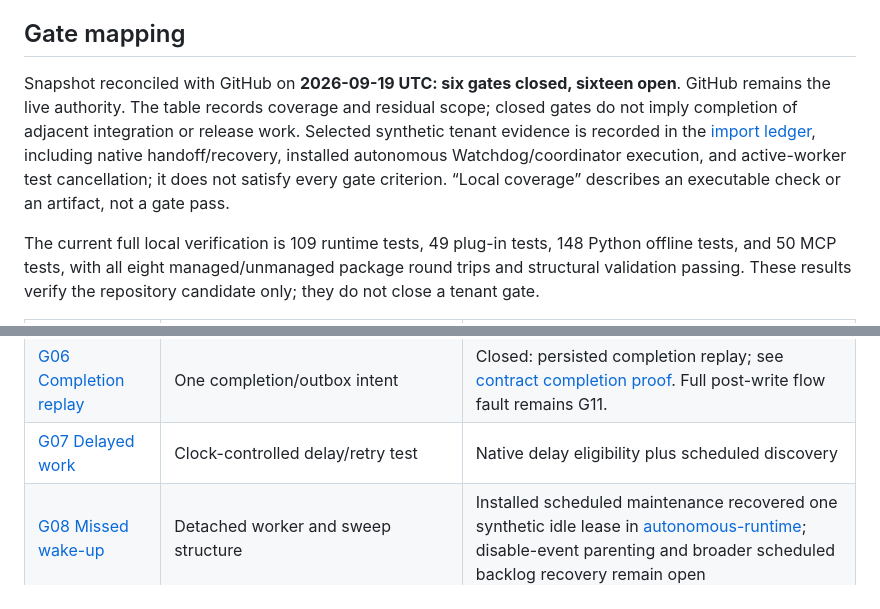
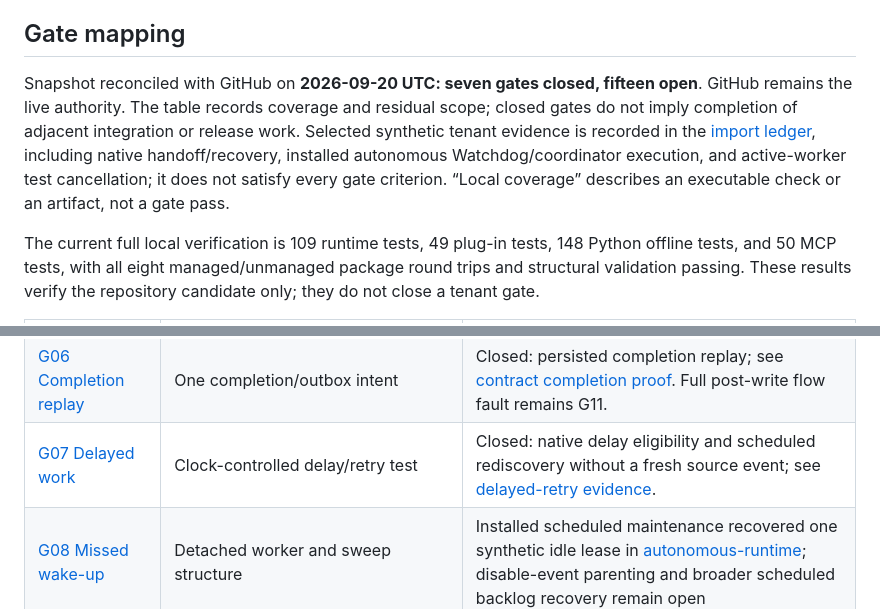
Before and after one commit to EricLott/Power-Automate-Work-Queue-MCP, a Markdown page: docs/validation.md, 2 parts joined by grey strips. GitHub-like rendering.

Commit message:
Reconcile delayed-work gate status

```diff
--- a/docs/validation.md
+++ b/docs/validation.md
@@ -6,7 +6,7 @@ The [2026-09-12 local evidence record](local-evidence.md) includes historical te
 
 ## Gate mapping
 
-Snapshot reconciled with GitHub on **2026-09-19 UTC: six gates closed, sixteen open**. GitHub remains the live authority. The table records coverage and residual scope; closed gates do not imply completion of adjacent integration or release work. Selected synthetic tenant evidence is recorded in the [import ledger](live-import.md), including native handoff/recovery, installed autonomous Watchdog/coordinator execution, and active-worker test cancellation; it does not satisfy every gate criterion. “Local coverage” describes an executable check or an artifact, not a gate pass.
+Snapshot reconciled with GitHub on **2026-09-20 UTC: seven gates closed, fifteen open**. GitHub remains the live authority. The table records coverage and residual scope; closed gates do not imply completion of adjacent integration or release work. Selected synthetic tenant evidence is recorded in the [import ledger](live-import.md), including native handoff/recovery, installed autonomous Watchdog/coordinator execution, and active-worker test cancellation; it does not satisfy every gate criterion. “Local coverage” describes an executable check or an artifact, not a gate pass.
 
 The current full local verification is 109 runtime tests, 49 plug-in tests, 148 Python offline tests, and 50 MCP tests, with all eight managed/unmanaged package round trips and structural validation passing. These results verify the repository candidate only; they do not close a tenant gate.
 
@@ -18,7 +18,7 @@ The current full local verification is 109 runtime tests, 49 plug-in tests, 148
 | [G04 Acquisition concurrency](https://github.com/EricLott/Power-Automate-Work-Queue-MCP/issues/73) | Concurrent local acquisition and SDK dequeue request tests | Closed: competing acquisition identities, one winner and replay; see [identity proof](acquisition-identity-proof.md). Separate-identity authorization and load remain separate. |
 | [G05 Acquisition replay](https://github.com/EricLott/Power-Automate-Work-Queue-MCP/issues/74) | One persisted result for repeated request | Closed: discarded dequeue response recovered through persisted ownership; see [identity proof](acquisition-identity-proof.md). |
 | [G06 Completion replay](https://github.com/EricLott/Power-Automate-Work-Queue-MCP/issues/75) | One completion/outbox intent | Closed: persisted completion replay; see [contract completion proof](contract-completion-proof.md). Full post-write flow fault remains G11. |
-| [G07 Delayed work](https://github.com/EricLott/Power-Automate-Work-Queue-MCP/issues/76) | Clock-controlled delay/retry test | Native delay eligibility plus scheduled discovery |
+| [G07 Delayed work](https://github.com/EricLott/Power-Automate-Work-Queue-MCP/issues/76) | Clock-controlled delay/retry test | Closed: native delay eligibility and scheduled rediscovery without a fresh source event; see [delayed-retry evidence](evidence/delayed-retry-2026-09-19.json). |
 | [G08 Missed wake-up](https://github.com/EricLott/Power-Automate-Work-Queue-MCP/issues/77) | Detached worker and sweep structure | Installed scheduled maintenance recovered one synthetic idle lease in [autonomous-runtime](evidence/autonomous-runtime-2026-09-12.json); disable-event parenting and broader scheduled backlog recovery remain open |
 | [G09 Paused queue](https://github.com/EricLott/Power-Automate-Work-Queue-MCP/issues/78) | Policy pause prevents acquisition | Closed: policy/native pause and prepared handoff denial; see [pause proof](queue-pause-proof.md). |
 | [G10 Unsupported payload](https://github.com/EricLott/Power-Automate-Work-Queue-MCP/issues/79) | Schema, size, duplicate JSON, poison-item tests; exact UTF-8/depth/complexity limits in [schema boundary proof](schema-boundary-proof.md) | Native draft-3 envelope and real connector mapping |
```
